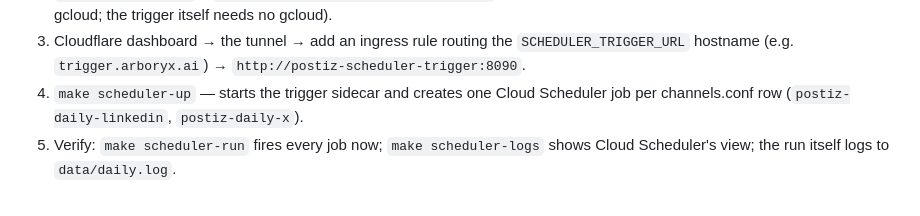
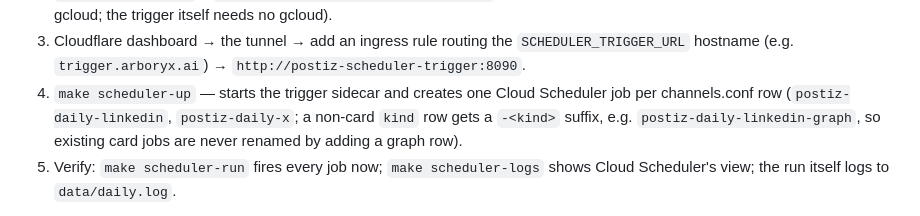
Before and after one commit to kiahmed/soljet-postiz, a Markdown page: docs/operating-manual.md, the part around one of its changes. GitHub-like rendering.

```diff
--- a/docs/operating-manual.md
+++ b/docs/operating-manual.md
@@ -299,7 +322,9 @@ card PNGs). Each job POSTs the trigger sidecar through the Cloudflare tunnel.
    `SCHEDULER_TRIGGER_URL` hostname (e.g. `trigger.arboryx.ai`) →
    `http://postiz-scheduler-trigger:8090`.
 4. `make scheduler-up` — starts the trigger sidecar and creates one Cloud
-   Scheduler job per channels.conf row (`postiz-daily-linkedin`, `postiz-daily-x`).
+   Scheduler job per channels.conf row (`postiz-daily-linkedin`, `postiz-daily-x`;
+   a non-card `kind` row gets a `-<kind>` suffix, e.g. `postiz-daily-linkedin-graph`,
+   so existing card jobs are never renamed by adding a graph row).
 5. Verify: `make scheduler-run` fires every job now; `make scheduler-logs`
    shows Cloud Scheduler's view; the run itself logs to `data/daily.log`.
 
```
Also changed, not shown: other parts of docs/operating-manual.md (+27 -4 lines).
